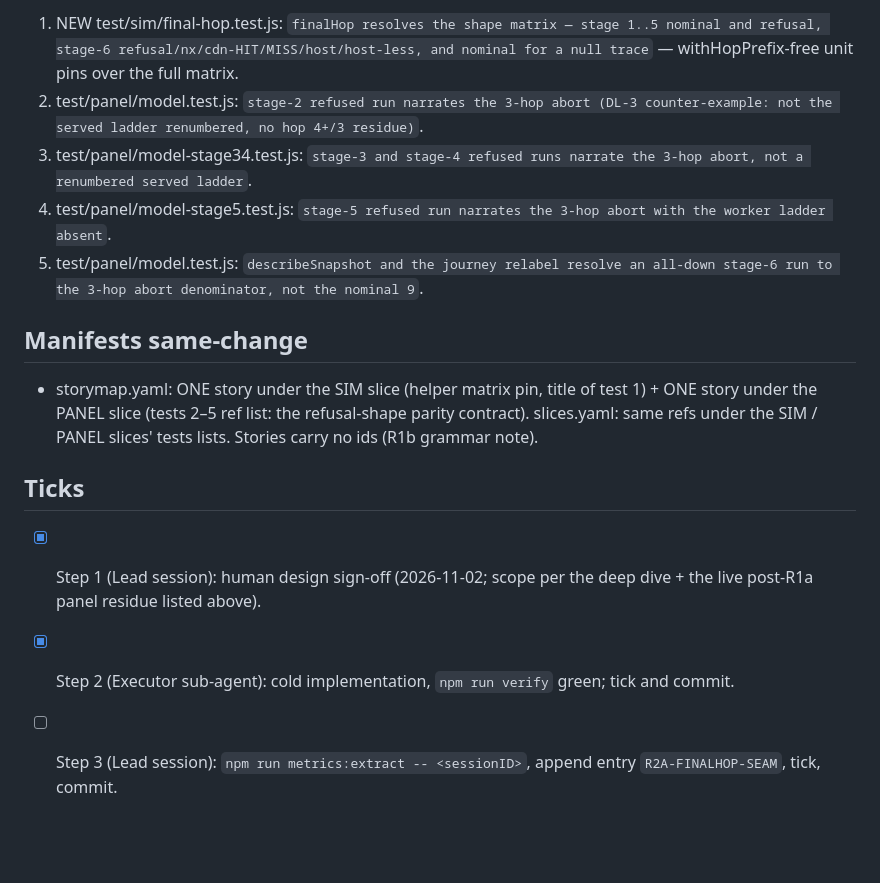
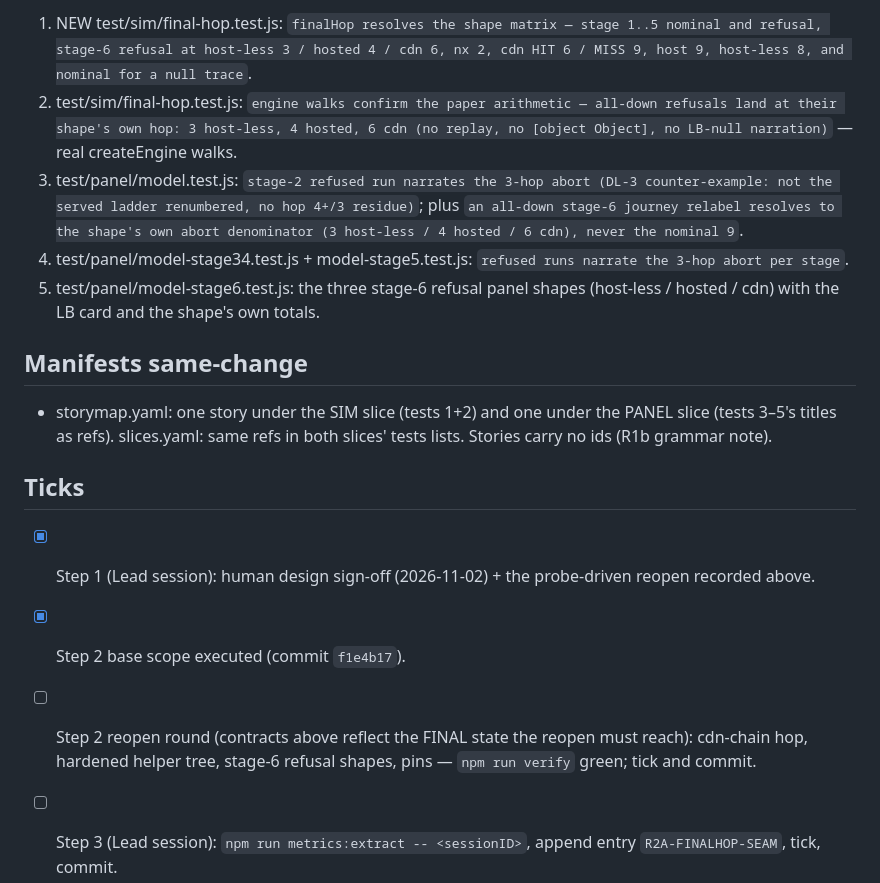
Before and after one commit to awingrove/stack-orrery, a Markdown page: docs/plans/2026-11-02-r2a-finalhop-seam.md, the part around one of its changes. Rendered like a GitHub page; blank space fills up the shorter version.

Commit message:
docs(plan): R2a Step-3 probe reopens Step 2 — helper tree hardened per-shape (3/4/6), cdn-chain pull consumes the shared hop, stage-6 refusal shapes contracted

```diff
--- a/docs/plans/2026-11-02-r2a-finalhop-seam.md
+++ b/docs/plans/2026-11-02-r2a-finalhop-seam.md
@@ -80,22 +97,23 @@ enqueued, nothing served` — built via `withHopPrefix(parts, 3)`, totals
 
-1. NEW test/sim/final-hop.test.js: `finalHop resolves the shape matrix — stage 1..5 nominal and refusal, stage-6 refusal/nx/cdn-HIT/MISS/host/host-less, and nominal for a null trace` — withHopPrefix-free unit pins over the full matrix.
-2. test/panel/model.test.js: `stage-2 refused run narrates the 3-hop abort (DL-3 counter-example: not the served ladder renumbered, no hop 4+/3 residue)`.
-3. test/panel/model-stage34.test.js: `stage-3 and stage-4 refused runs narrate the 3-hop abort, not a renumbered served ladder`.
-4. test/panel/model-stage5.test.js: `stage-5 refused run narrates the 3-hop abort with the worker ladder absent`.
-5. test/panel/model.test.js: `describeSnapshot and the journey relabel resolve an all-down stage-6 run to the 3-hop abort denominator, not the nominal 9`.
+1. NEW test/sim/final-hop.test.js: `finalHop resolves the shape matrix — stage 1..5 nominal and refusal, stage-6 refusal at host-less 3 / hosted 4 / cdn 6, nx 2, cdn HIT 6 / MISS 9, host 9, host-less 8, and nominal for a null trace`.
+2. test/sim/final-hop.test.js: `engine walks confirm the paper arithmetic — all-down refusals land at their shape's own hop: 3 host-less, 4 hosted, 6 cdn (no replay, no [object Object], no LB-null narration)` — real createEngine walks.
+3. test/panel/model.test.js: `stage-2 refused run narrates the 3-hop abort (DL-3 counter-example: not the served ladder renumbered, no hop 4+/3 residue)`; plus `an all-down stage-6 journey relabel resolves to the shape's own abort denominator (3 host-less / 4 hosted / 6 cdn), never the nominal 9`.
+4. test/panel/model-stage34.test.js + model-stage5.test.js: `refused runs narrate the 3-hop abort per stage`.
+5. test/panel/model-stage6.test.js: the three stage-6 refusal panel shapes (host-less / hosted / cdn) with the LB card and the shape's own totals.
 
 ## Manifests same-change
 
-- storymap.yaml: ONE story under the SIM slice (helper matrix pin, title
-  of test 1) + ONE story under the PANEL slice (tests 2–5 ref list: the
-  refusal-shape parity contract). slices.yaml: same refs under the SIM /
-  PANEL slices' tests lists. Stories carry no ids (R1b grammar note).
+- storymap.yaml: one story under the SIM slice (tests 1+2) and one under
+  the PANEL slice (tests 3–5's titles as refs). slices.yaml: same refs in
+  both slices' tests lists. Stories carry no ids (R1b grammar note).
 
 ## Ticks
 
-- [x] Step 1 (Lead session): human design sign-off (2026-11-02; scope per
-      the deep dive + the live post-R1a panel residue listed above).
-- [x] Step 2 (Executor sub-agent): cold implementation, `npm run verify`
-      green; tick and commit.
+- [x] Step 1 (Lead session): human design sign-off (2026-11-02) + the
+      probe-driven reopen recorded above.
+- [x] Step 2 base scope executed (commit `f1e4b17`).
+- [ ] Step 2 reopen round (contracts above reflect the FINAL state the
+      reopen must reach): cdn-chain hop, hardened helper tree, stage-6
+      refusal shapes, pins — `npm run verify` green; tick and commit.
 - [ ] Step 3 (Lead session): `npm run metrics:extract -- <sessionID>`,
       append entry `R2A-FINALHOP-SEAM`, tick, commit.
```
Also changed, not shown: other parts of docs/plans/2026-11-02-r2a-finalhop-seam.md (+59 -42 lines).
